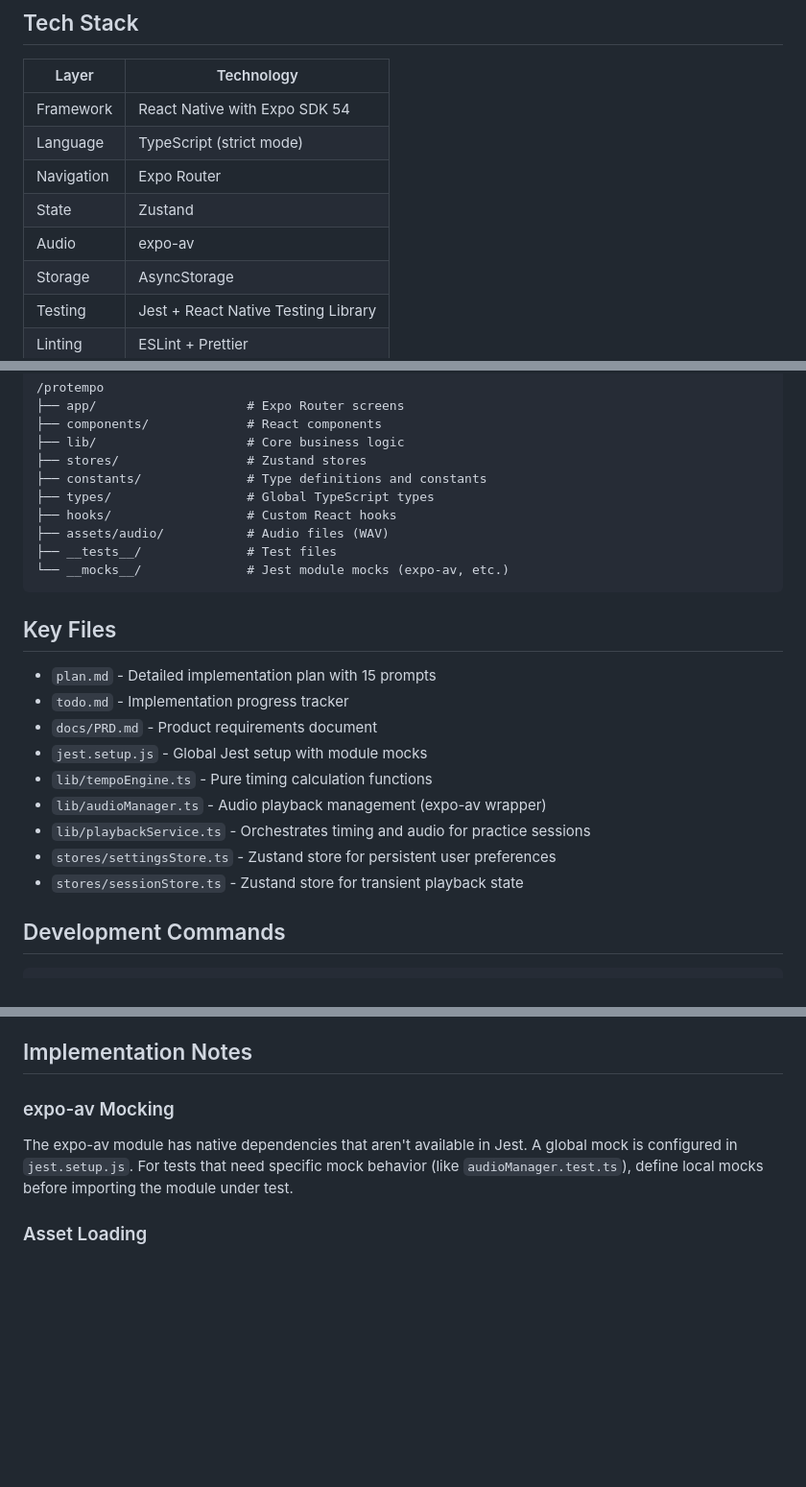
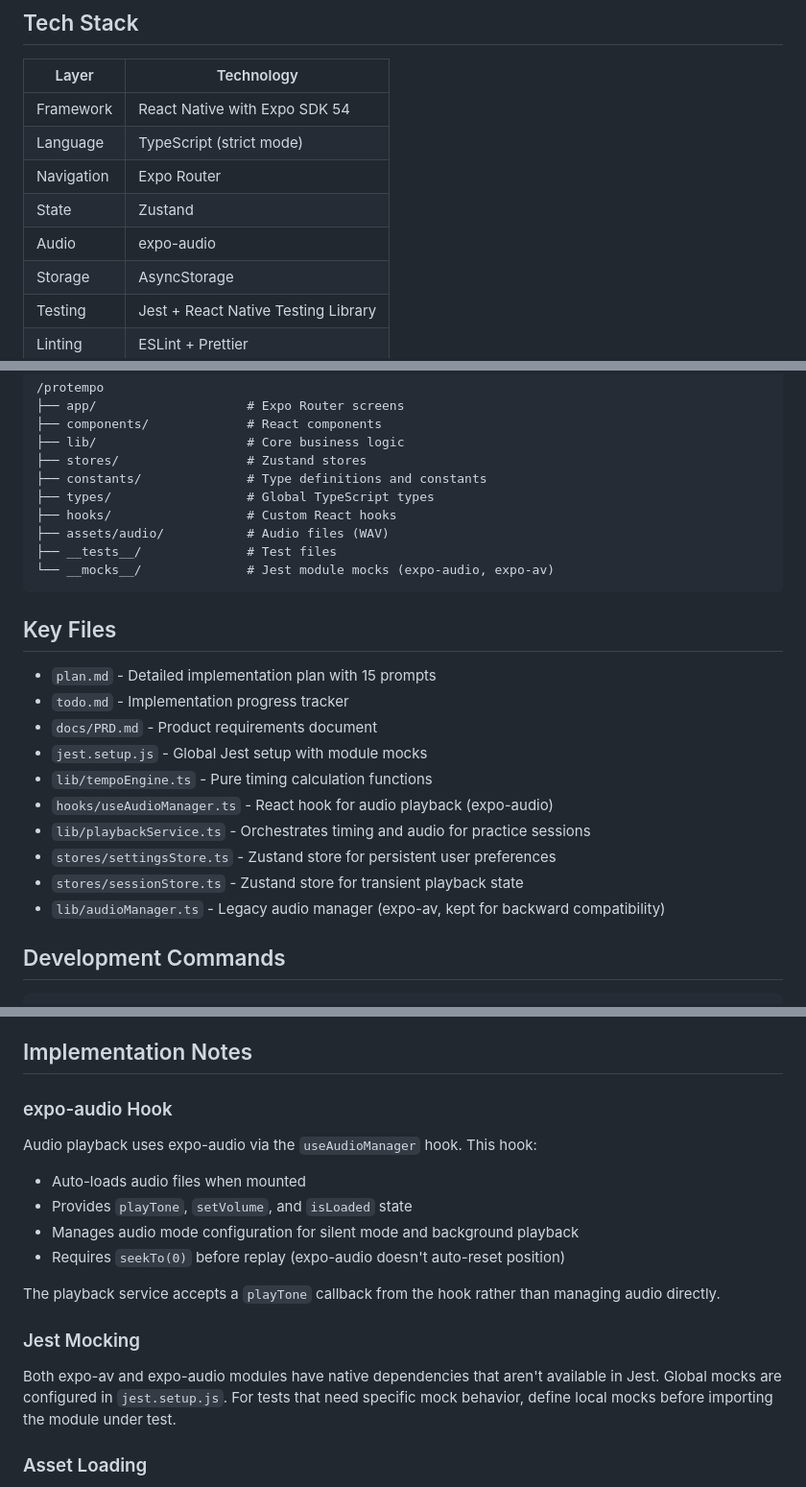
Before and after one commit to samiur/protempo, a Markdown page: CLAUDE.md, 3 parts joined by grey strips. Shown at 96% size. Rendered like a GitHub page; blank space fills up the shorter version.

Commit message:
docs: update CLAUDE.md for expo-audio migration
- Update tech stack to reflect expo-audio instead of expo-av
- Add useAudioManager hook to key files
- Document the new hook-based audio approach
- Mark lib/audioManager.ts as legacy

````diff
--- a/CLAUDE.md
+++ b/CLAUDE.md
@@ -14,7 +14,7 @@ ProTempo is a cross-platform mobile app that helps golfers improve swing consist
 | Language | TypeScript (strict mode) |
 | Navigation | Expo Router |
 | State | Zustand |
-| Audio | expo-av |
+| Audio | expo-audio |
 | Storage | AsyncStorage |
 | Testing | Jest + React Native Testing Library |
 | Linting | ESLint + Prettier |
@@ -32,7 +32,7 @@ ProTempo is a cross-platform mobile app that helps golfers improve swing consist
 ├── hooks/                  # Custom React hooks
 ├── assets/audio/           # Audio files (WAV)
 ├── __tests__/              # Test files
-└── __mocks__/              # Jest module mocks (expo-av, etc.)
+└── __mocks__/              # Jest module mocks (expo-audio, expo-av)
 ```
 
 ## Key Files
@@ -42,10 +42,11 @@ ProTempo is a cross-platform mobile app that helps golfers improve swing consist
 - `docs/PRD.md` - Product requirements document
 - `jest.setup.js` - Global Jest setup with module mocks
 - `lib/tempoEngine.ts` - Pure timing calculation functions
-- `lib/audioManager.ts` - Audio playback management (expo-av wrapper)
+- `hooks/useAudioManager.ts` - React hook for audio playback (expo-audio)
 - `lib/playbackService.ts` - Orchestrates timing and audio for practice sessions
 - `stores/settingsStore.ts` - Zustand store for persistent user preferences
 - `stores/sessionStore.ts` - Zustand store for transient playback state
+- `lib/audioManager.ts` - Legacy audio manager (expo-av, kept for backward compatibility)
 
 ## Development Commands
 
@@ -103,9 +104,19 @@ This project follows a structured 15-prompt implementation plan. When working on
 
 ## Implementation Notes
 
-### expo-av Mocking
+### expo-audio Hook
 
-The expo-av module has native dependencies that aren't available in Jest. A global mock is configured in `jest.setup.js`. For tests that need specific mock behavior (like `audioManager.test.ts`), define local mocks before importing the module under test.
+Audio playback uses expo-audio via the `useAudioManager` hook. This hook:
+- Auto-loads audio files when mounted
+- Provides `playTone`, `setVolume`, and `isLoaded` state
+- Manages audio mode configuration for silent mode and background playback
+- Requires `seekTo(0)` before replay (expo-audio doesn't auto-reset position)
+
+The playback service accepts a `playTone` callback from the hook rather than managing audio directly.
+
+### Jest Mocking
+
+Both expo-av and expo-audio modules have native dependencies that aren't available in Jest. Global mocks are configured in `jest.setup.js`. For tests that need specific mock behavior, define local mocks before importing the module under test.
 
 ### Asset Loading
 
````
